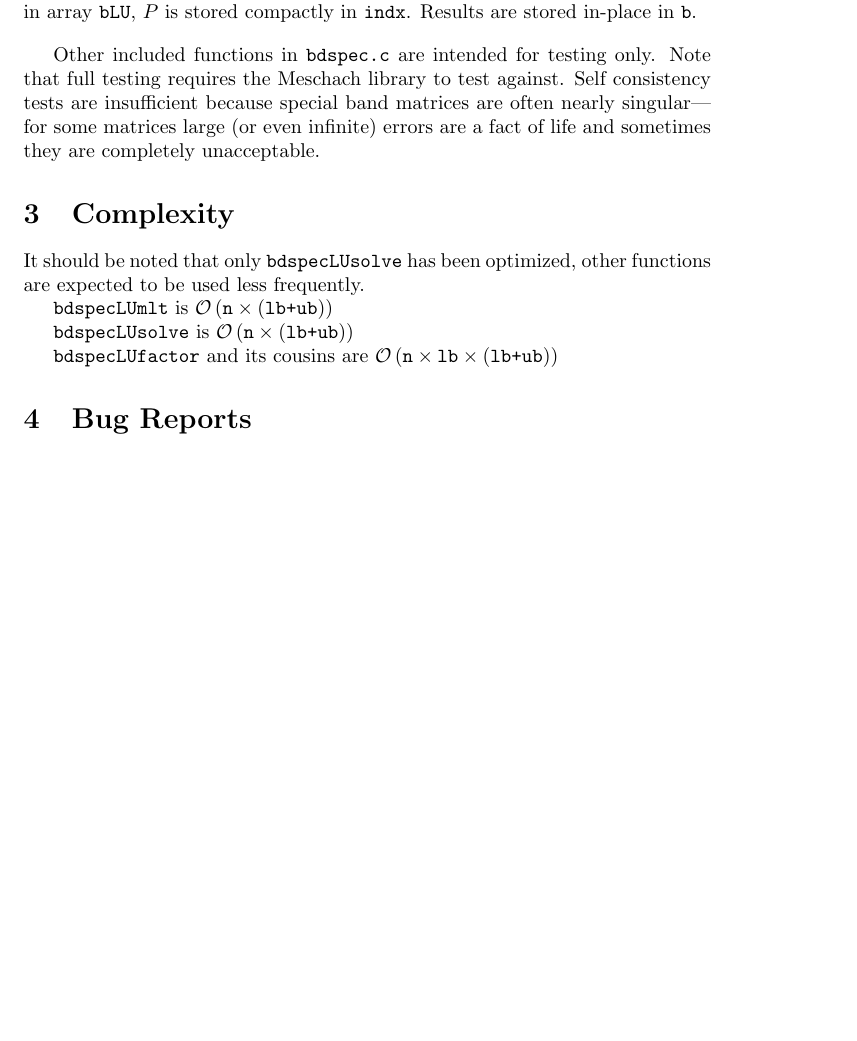
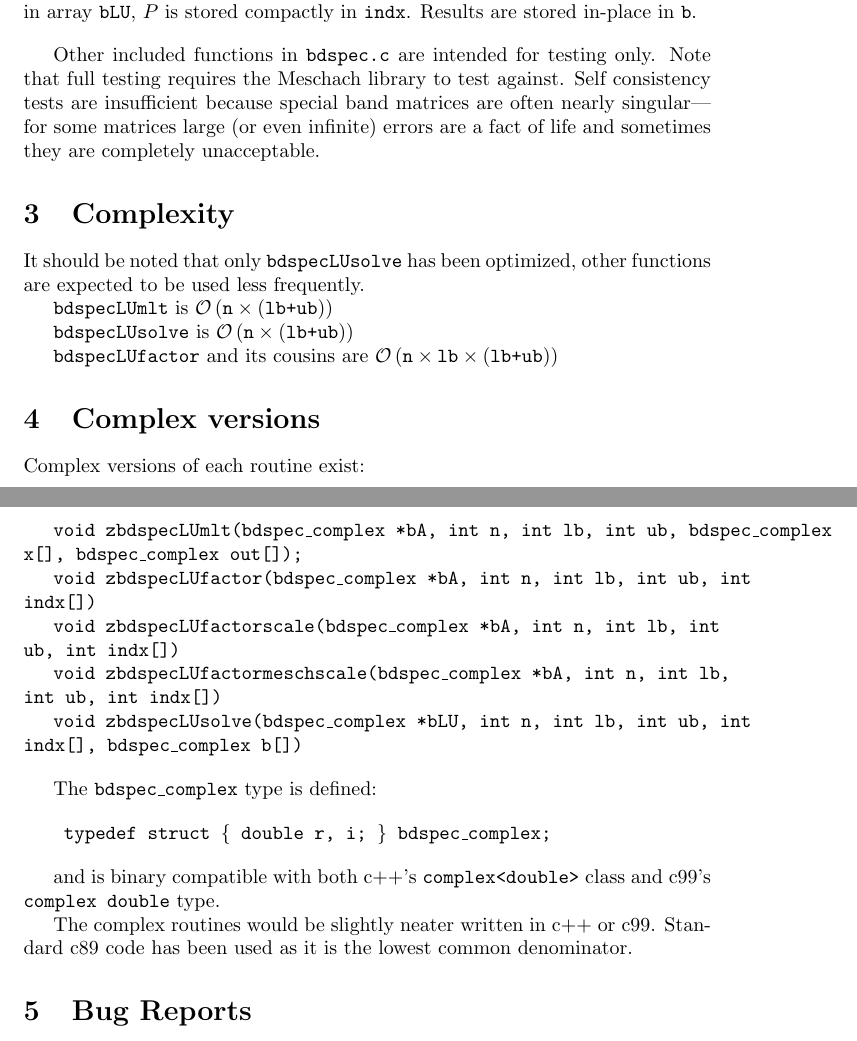
Before and after one commit to richbwood/bdspec, a LaTeX document (doc/bdspec.tex): part of page 4 of 4 before the commit and two parts of pages 4 and 5 of 5 after it, the two joined at a grey line, cut so that both start at the same text, the shorter picture padded with empty space. Compiled offline with pdfLaTeX.

Commit message:
Documentation about complex routines added

```diff
--- a/doc/bdspec.tex
+++ b/doc/bdspec.tex
@@ -297,6 +297,36 @@ functions are expected to be used less frequently.
 \texttt{bdspecLUfactor} and its cousins are
 $\BigO\left(\texttt{n}\times\texttt{lb}\times(\texttt{lb+ub})\right)$
 
+\section{Complex versions}
+
+Complex versions of each routine exist:
+
+\texttt{void zbdspecLUmlt(bdspec\_complex *bA, int n, int lb, int ub, bdspec\_complex x[], bdspec\_complex out[]);}
+
+\texttt{void zbdspecLUfactor(bdspec\_complex *bA, int n, int lb, int ub, int indx[])}
+
+\texttt{void zbdspecLUfactorscale(bdspec\_complex *bA, int n, int lb, int ub, int indx[])}
+
+\texttt{void zbdspecLUfactormeschscale(bdspec\_complex *bA, int n, int lb, int ub, int indx[])}
+
+\texttt{void zbdspecLUsolve(bdspec\_complex *bLU, int n, int lb, int ub, int indx[], bdspec\_complex b[])}
+
+\vspace{1em}
+
+The \texttt{bdspec\_complex} type is defined:
+
+\vspace{1em}
+
+\texttt{ typedef struct  $\{$ double r, i; $\}$ bdspec\_complex; }
+
+\vspace{1em}
+
+and is binary compatible with both c++'s \texttt{complex<double>} class and
+c99's \texttt{complex double} type.
+
+The complex routines would be slightly neater written in c++ or c99.
+Standard c89 code has been used as it is the lowest common denominator.
+
 \section{Bug Reports}
 
 Please send bug reports to \texttt{richbwood@gmail.com}
```
Also changed, not shown: doc/bdspec.pdf, 4 other files.
